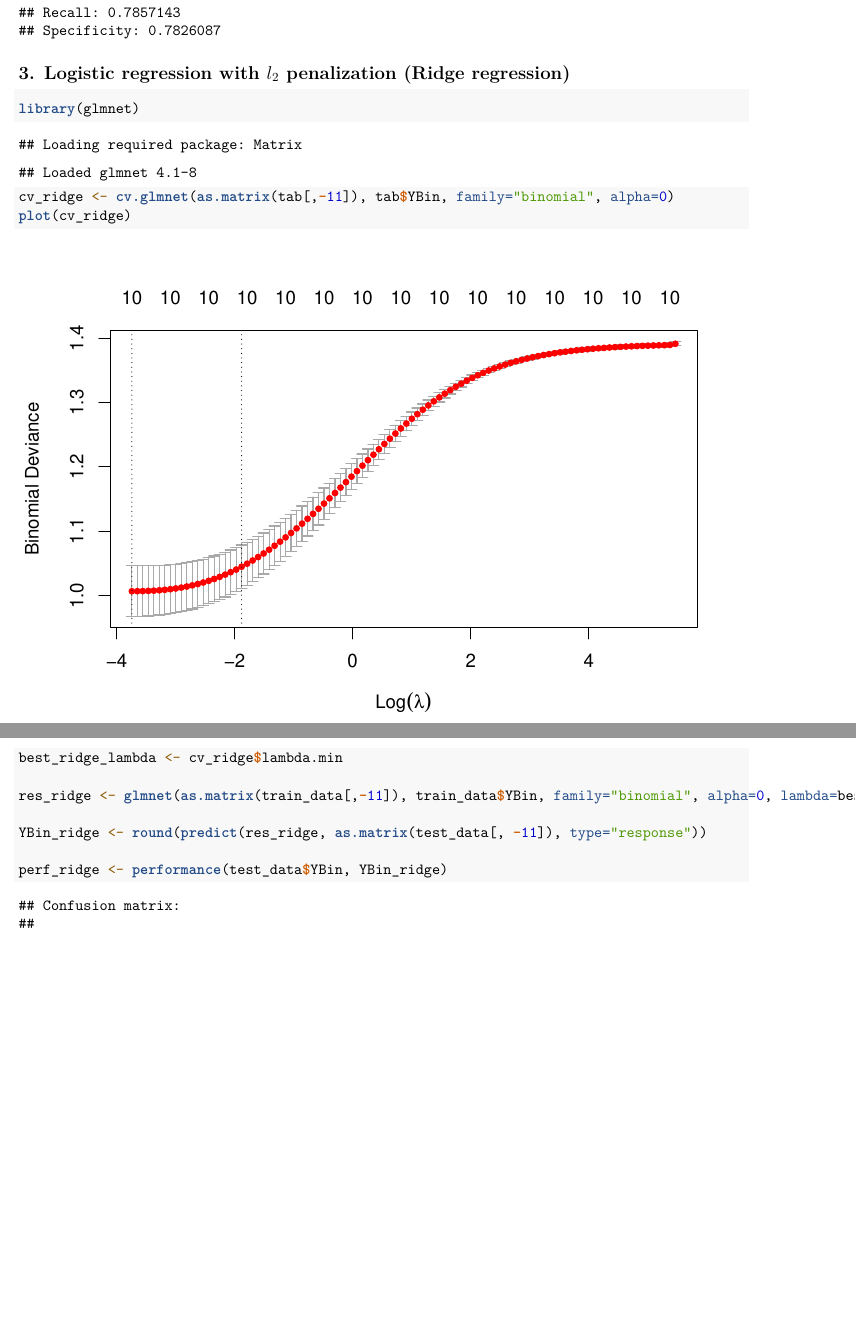
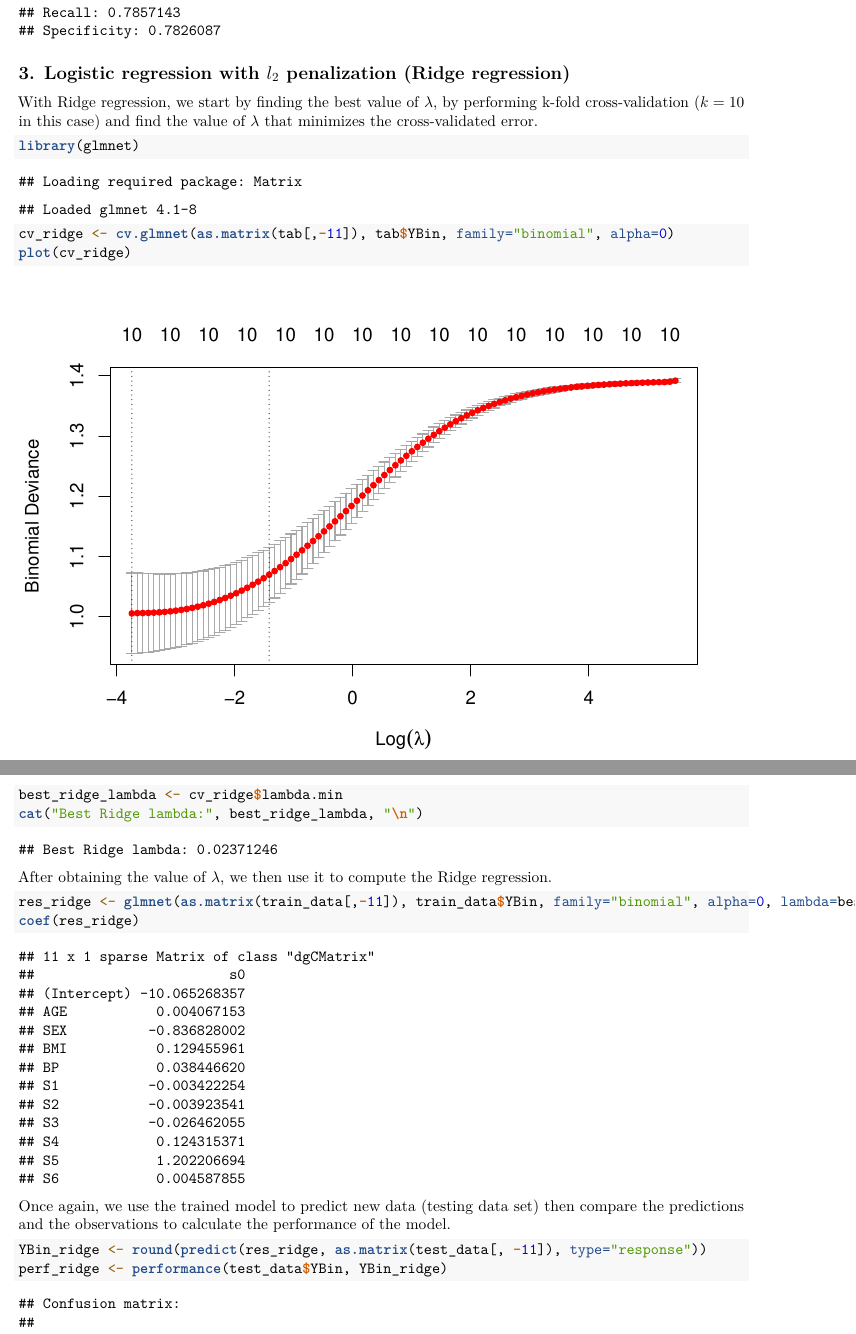
Before and after one commit to borachhun/MRR-ENSIIE_S3, an R Markdown document (tp3/tp3.Rmd): two parts of pages 8 and 9 of 9, joined at a grey line, cut so that both start at the same text, the shorter picture padded with empty space. Rendered offline with R 4.5, knitr and Pandoc, then LaTeX, with nearby package versions; code that draws random numbers runs with fixed seeds of ours; some code elsewhere in the file could not run offline.

Commit message:
update tp3

````diff
--- a/tp3/tp3.Rmd
+++ b/tp3/tp3.Rmd
@@ -142,20 +142,25 @@ perf_forward <- performance(test_data$YBin, YBin_forward)
 
 ## 3. Logistic regression with $l_2$ penalization (Ridge regression)
 
+With Ridge regression, we start by finding the best value of $\lambda$, by performing k-fold cross-validation ($k=10$ in this case) and find the value of $\lambda$ that minimizes the cross-validated error.
 ```{r}
 library(glmnet)
 
 cv_ridge <- cv.glmnet(as.matrix(tab[,-11]), tab$YBin, family="binomial", alpha=0)
 plot(cv_ridge)
+
+best_ridge_lambda <- cv_ridge$lambda.min
+cat("Best Ridge lambda:", best_ridge_lambda, "\n")
 ```
 
+After obtaining the value of $\lambda$, we then use it to compute the Ridge regression.
 ```{r}
-best_ridge_lambda <- cv_ridge$lambda.min
-
 res_ridge <- glmnet(as.matrix(train_data[,-11]), train_data$YBin, family="binomial", alpha=0, lambda=best_ridge_lambda)
-
+coef(res_ridge)
+```
+Once again, we use the trained model to predict new data (testing data set) then compare the predictions and the observations to calculate the performance of the model.
+```{r}
 YBin_ridge <- round(predict(res_ridge, as.matrix(test_data[, -11]), type="response"))
-
 perf_ridge <- performance(test_data$YBin, YBin_ridge)
 ```
 
````
